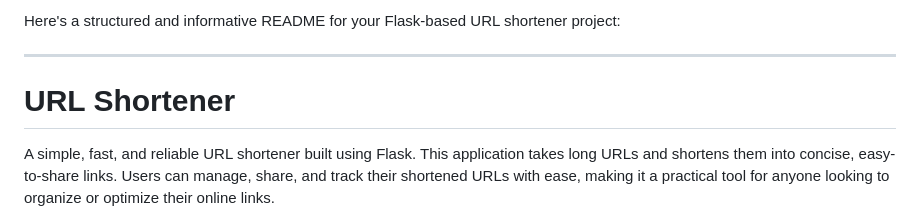
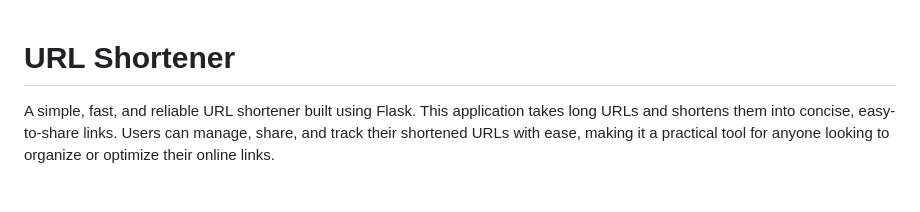
Before and after one commit to kaws26/URL_shortener, a Markdown page: README.md, the part around the change. Drawn GitHub-style; blank space fills up the shorter version.

```diff
--- a/README.md
+++ b/README.md
@@ -1,7 +1,3 @@
-Here's a structured and informative README for your Flask-based URL shortener project:
-
----
-
 # URL Shortener
 
 A simple, fast, and reliable URL shortener built using Flask. This application takes long URLs and shortens them into concise, easy-to-share links. Users can manage, share, and track their shortened URLs with ease, making it a practical tool for anyone looking to organize or optimize their online links.
```
